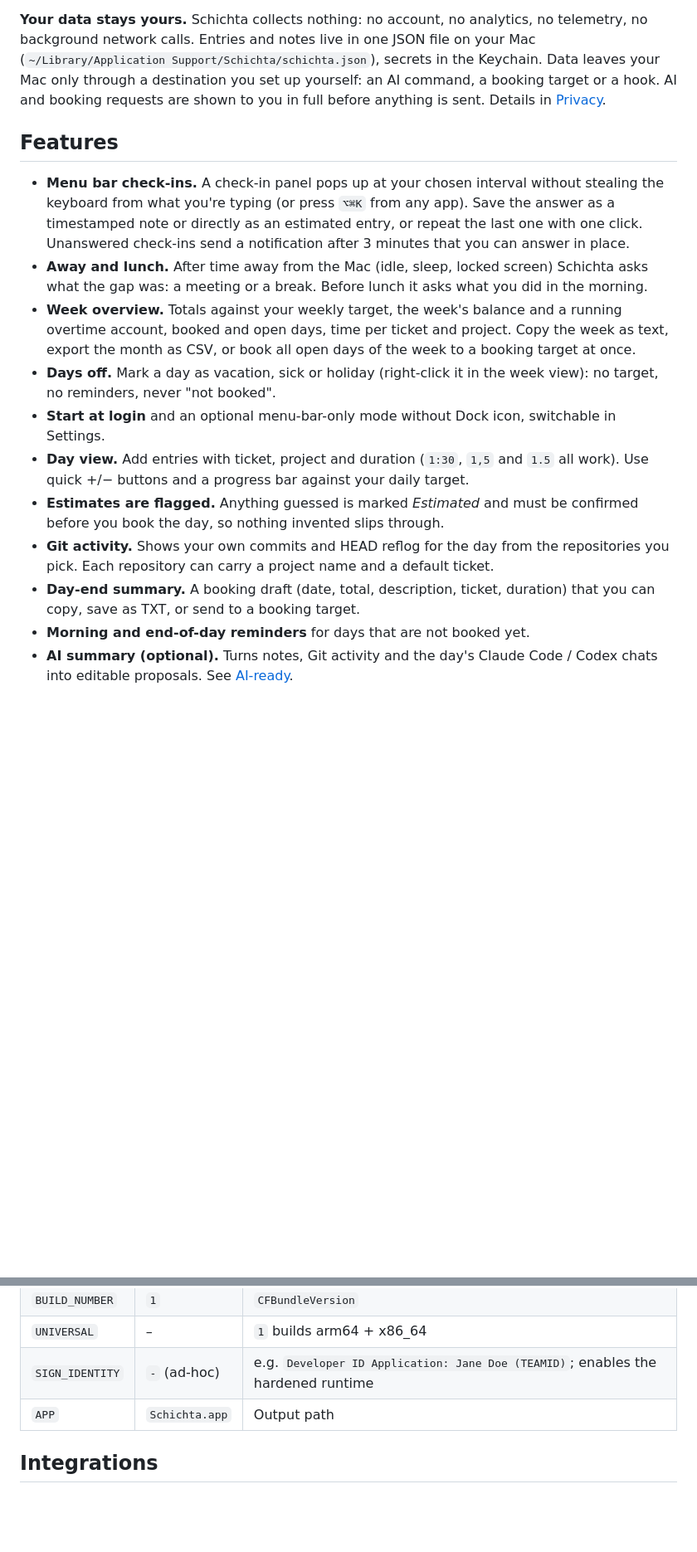
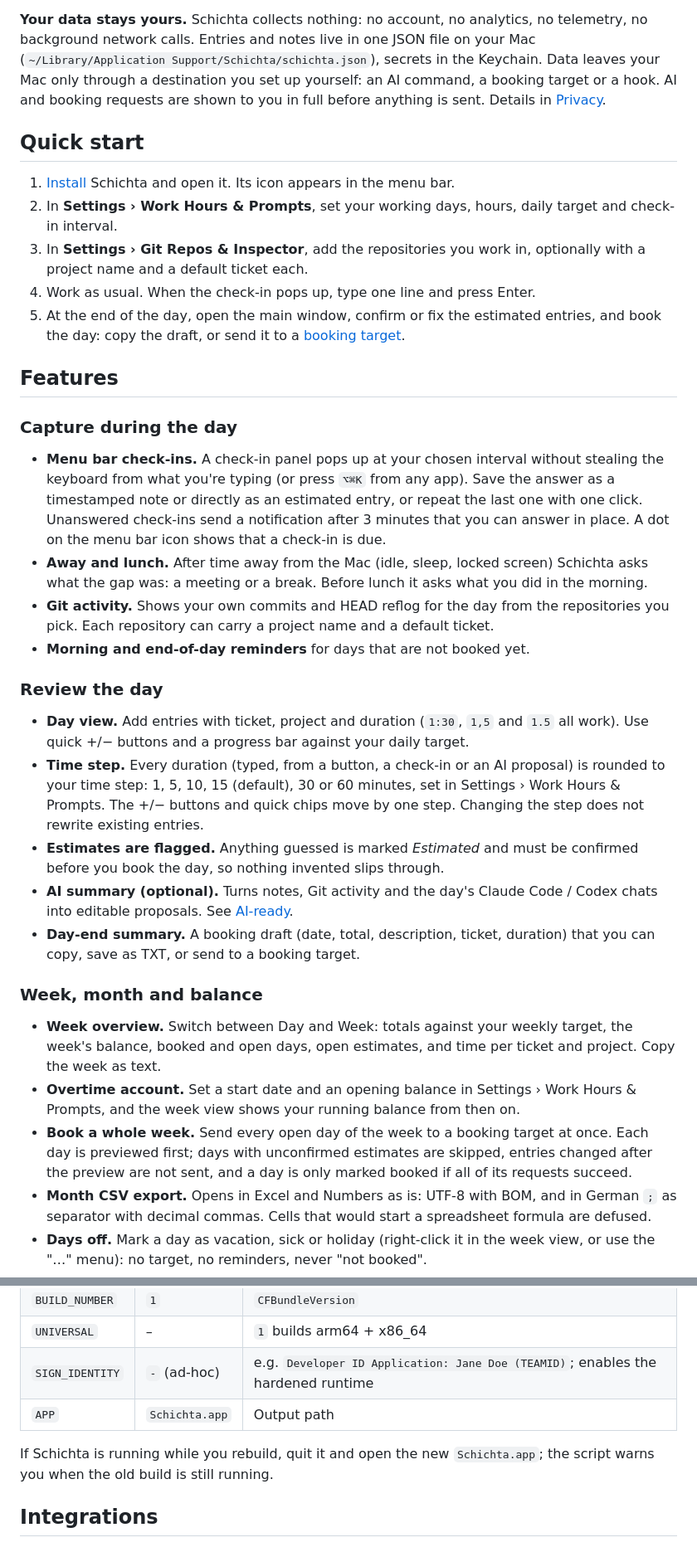
Before and after one commit to ygromyk/schichta, a Markdown page: README.md, 2 parts joined by grey strips. Shown at 83% size. Drawn GitHub-style; blank space fills up the shorter version.

```diff
--- a/README.md
+++ b/README.md
@@ -52,28 +54,58 @@ your Mac only through a destination you set up yourself: an AI command, a bookin
 hook. AI and booking requests are shown to you in full before anything is sent. Details in
 [Privacy](#privacy-what-schichta-does-and-does-not-send).
 
+## Quick start
+
+1. [Install](#install) Schichta and open it. Its icon appears in the menu bar.
+2. In **Settings › Work Hours & Prompts**, set your working days, hours, daily target and check-in interval.
+3. In **Settings › Git Repos & Inspector**, add the repositories you work in, optionally with a project name and a
+   default ticket each.
+4. Work as usual. When the check-in pops up, type one line and press Enter.
+5. At the end of the day, open the main window, confirm or fix the estimated entries, and book the
+   day: copy the draft, or send it to a [booking target](#integrations).
+
 ## Features
+
+### Capture during the day
 
 - **Menu bar check-ins.** A check-in panel pops up at your chosen interval without stealing the
   keyboard from what you're typing (or press `⌥⌘K` from any app). Save the answer as a timestamped
   note or directly as an estimated entry, or repeat the last one with one click. Unanswered check-ins
-  send a notification after 3 minutes that you can answer in place.
+  send a notification after 3 minutes that you can answer in place. A dot on the menu bar icon shows
+  that a check-in is due.
 - **Away and lunch.** After time away from the Mac (idle, sleep, locked screen) Schichta asks what the
   gap was: a meeting or a break. Before lunch it asks what you did in the morning.
-- **Week overview.** Totals against your weekly target, the week's balance and a running overtime
-  account, booked and open days, time per ticket and project. Copy the week as text, export the month
-  as CSV, or book all open days of the week to a booking target at once.
-- **Days off.** Mark a day as vacation, sick or holiday (right-click it in the week view): no target,
-  no reminders, never "not booked".
-- **Start at login** and an optional menu-bar-only mode without Dock icon, switchable in Settings.
+- **Git activity.** Shows your own commits and HEAD reflog for the day from the repositories you
+  pick. Each repository can carry a project name and a default ticket.
+- **Morning and end-of-day reminders** for days that are not booked yet.
+
+### Review the day
+
 - **Day view.** Add entries with ticket, project and duration (`1:30`, `1,5` and `1.5` all work).
   Use quick +/− buttons and a progress bar against your daily target.
+- **Time step.** Every duration (typed, from a button, a check-in or an AI proposal) is rounded to
+  your time step: 1, 5, 10, 15 (default), 30 or 60 minutes, set in Settings › Work Hours & Prompts. The +/−
+  buttons and quick chips move by one step. Changing the step does not rewrite existing entries.
 - **Estimates are flagged.** Anything guessed is marked *Estimated* and must be confirmed
   before you book the day, so nothing invented slips through.
-- **Git activity.** Shows your own commits and HEAD reflog for the day from the repositories you
-  pick. Each repository can carry a project name and a default ticket.
+- **AI summary (optional).** Turns notes, Git activity and the day's Claude Code / Codex chats into
+  editable proposals. See [AI-ready](#ai-ready-bring-your-own-model).
 - **Day-end summary.** A booking draft (date, total, description, ticket, duration) that you can
   copy, save as TXT, or send to a booking target.
-- **Morning and end-of-day reminders** for days that are not booked yet.
-- **AI summary (optional).** Turns notes, Git activity and the day's Claude Code / Codex chats into
-  editable proposals. See [AI-ready](#ai-ready-bring-your-own-model).
+
+### Week, month and balance
+
+- **Week overview.** Switch between Day and Week: totals against your weekly target, the week's
+  balance, booked and open days, open estimates, and time per ticket and project. Copy the week as
+  text.
+- **Overtime account.** Set a start date and an opening balance in Settings › Work Hours & Prompts, and the
+  week view shows your running balance from then on.
+- **Book a whole week.** Send every open day of the week to a booking target at once. Each day is
+  previewed first; days with unconfirmed estimates are skipped, entries changed after the preview
+  are not sent, and a day is only marked booked if
+  all of its requests succeed.
+- **Month CSV export.** Opens in Excel and Numbers as is: UTF-8 with BOM, and in German `;` as
+  separator with decimal commas. Cells that would start a spreadsheet formula are defused.
+- **Days off.** Mark a day as vacation, sick or holiday (right-click it in the week view, or use
+  the "…" menu): no target, no reminders, never "not booked".
+
@@ -223,6 +274,9 @@ Optional environment variables:
 | `SIGN_IDENTITY` | `-` (ad-hoc) | e.g. `Developer ID Application: Jane Doe (TEAMID)`; enables the hardened runtime |
 | `APP` | `Schichta.app` | Output path |
 
+If Schichta is running while you rebuild, quit it and open the new `Schichta.app`; the script
+warns you when the old build is still running.
+
 ## Integrations
 
 ### Booking targets (Clockify and any HTTP API)
```
Also changed, not shown: other parts of README.md (+30 -0 lines), docs/screenshots/main-window.png, docs/screenshots/week-overview.png (added), 4 other files.
